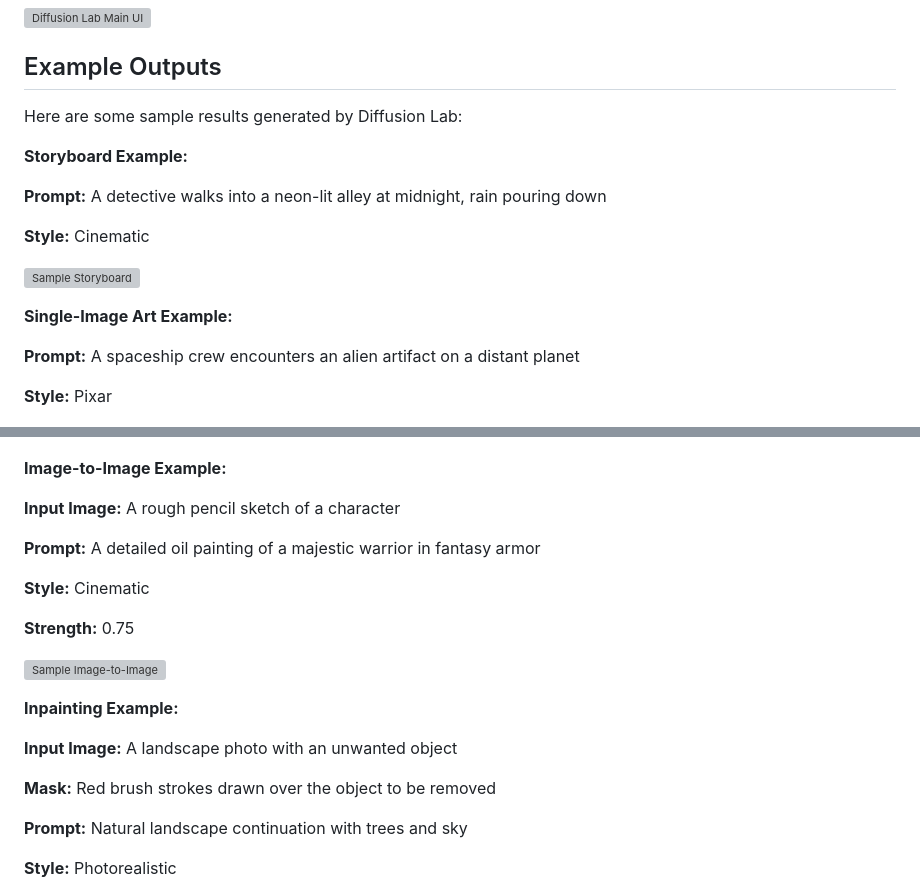
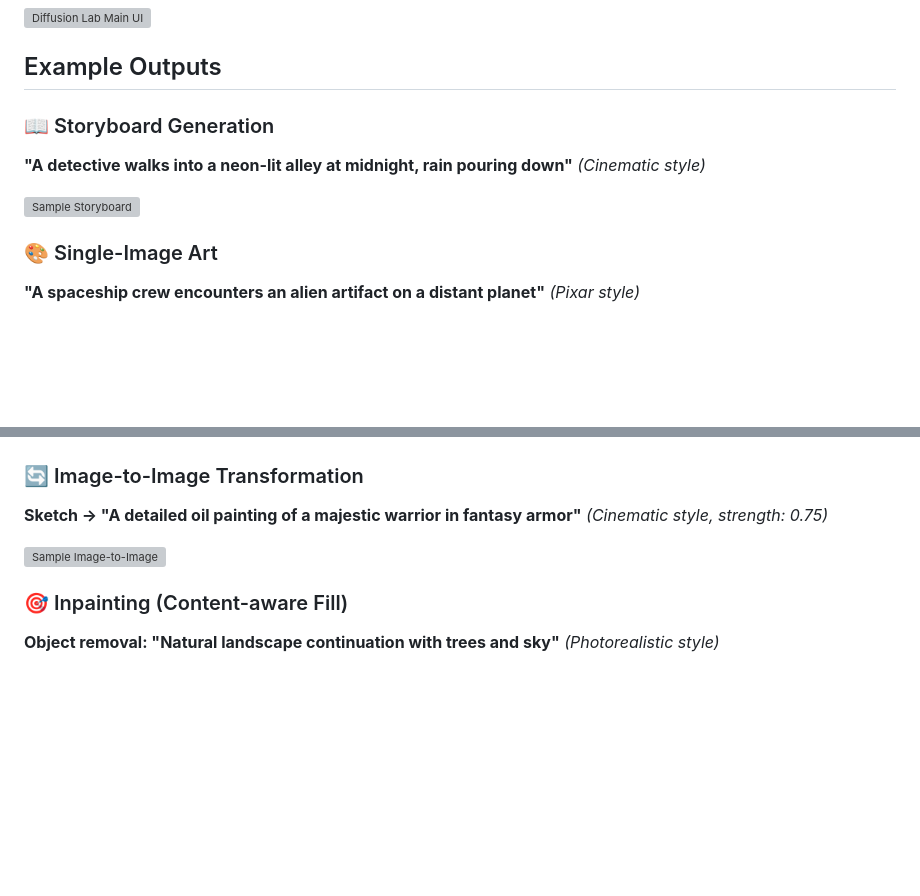
Before and after one commit to arun-gupta/diffusion-lab, a Markdown page: README.md, 2 parts joined by grey strips. GitHub-like rendering; blank space fills up the shorter version; grey boxes are pictures that could not be loaded.

Commit message:
📝 Simplify Example Outputs section formatting
- Replace verbose multi-line descriptions with concise single-line format
- Add emojis for visual appeal and quick identification
- Combine prompt and style information in parentheses
- Make the section more scannable and easier to read
- Reduce vertical space while maintaining all essential information

```diff
--- a/README.md
+++ b/README.md
@@ -88,57 +88,23 @@ http://localhost:5001
 
 ## Example Outputs
 
-Here are some sample results generated by Diffusion Lab:
-
-**Storyboard Example:**
-
-**Prompt:**
-A detective walks into a neon-lit alley at midnight, rain pouring down
-
-**Style:**
-Cinematic
+### 📖 Storyboard Generation
+**"A detective walks into a neon-lit alley at midnight, rain pouring down"** *(Cinematic style)*
 
 ![Sample Storyboard](docs/sample-storyboard.png)
 
-**Single-Image Art Example:**
-
-**Prompt:**
-A spaceship crew encounters an alien artifact on a distant planet
-
-**Style:**
-Pixar
+### 🎨 Single-Image Art
+**"A spaceship crew encounters an alien artifact on a distant planet"** *(Pixar style)*
 
 ![Sample Art](docs/sample-art.png)
 
-**Image-to-Image Example:**
-
-**Input Image:**
-A rough pencil sketch of a character
-
-**Prompt:**
-A detailed oil painting of a majestic warrior in fantasy armor
-
-**Style:**
-Cinematic
-
-**Strength:**
-0.75
+### 🔄 Image-to-Image Transformation
+**Sketch → "A detailed oil painting of a majestic warrior in fantasy armor"** *(Cinematic style, strength: 0.75)*
 
 ![Sample Image-to-Image](docs/sample-img2img.png)
 
-**Inpainting Example:**
-
-**Input Image:**
-A landscape photo with an unwanted object
-
-**Mask:**
-Red brush strokes drawn over the object to be removed
-
-**Prompt:**
-Natural landscape continuation with trees and sky
-
-**Style:**
-Photorealistic
+### 🎯 Inpainting (Content-aware Fill)
+**Object removal: "Natural landscape continuation with trees and sky"** *(Photorealistic style)*
 
 ![Sample Inpainting](docs/sample-inpainting.png)
 
```
